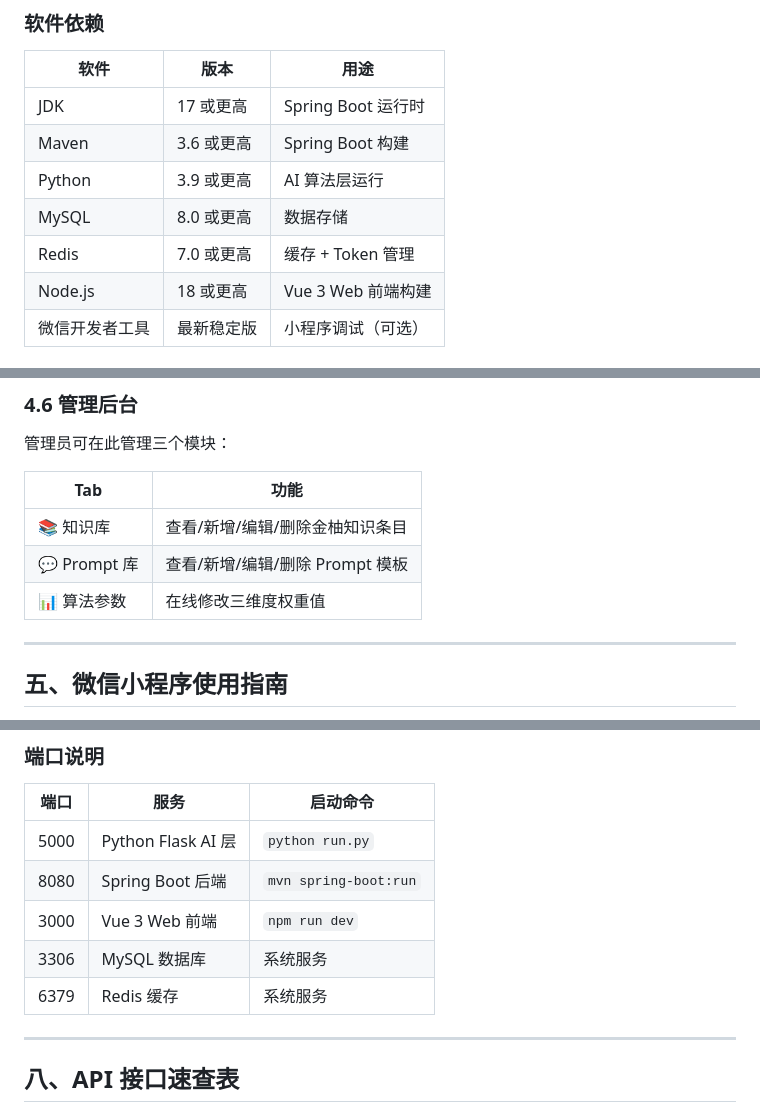
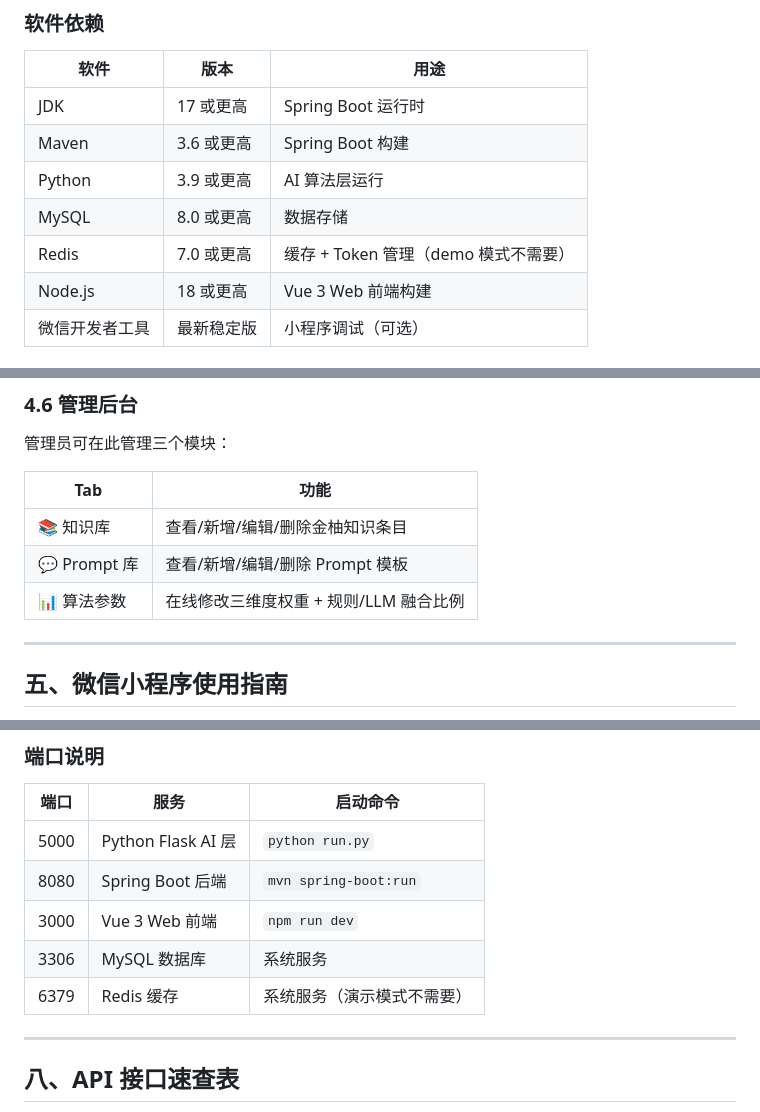
Before and after one commit to Linlinange/hakka-pomelo-ai, a Markdown page: 使用说明书.md, 3 parts joined by grey strips. Drawn GitHub-style.

```diff
--- a/使用说明书.md
+++ b/使用说明书.md
@@ -31,7 +31,7 @@
 | Maven | 3.6 或更高 | Spring Boot 构建 |
 | Python | 3.9 或更高 | AI 算法层运行 |
 | MySQL | 8.0 或更高 | 数据存储 |
-| Redis | 7.0 或更高 | 缓存 + Token 管理 |
+| Redis | 7.0 或更高 | 缓存 + Token 管理（demo 模式不需要） |
 | Node.js | 18 或更高 | Vue 3 Web 前端构建 |
 | 微信开发者工具 | 最新稳定版 | 小程序调试（可选） |
 
@@ -207,7 +229,7 @@ Web 前端自动将 API 请求代理到 `http://127.0.0.1:8080`，无需额外
 |------|------|
 | 📚 知识库 | 查看/新增/编辑/删除金柚知识条目 |
 | 💬 Prompt 库 | 查看/新增/编辑/删除 Prompt 模板 |
-| 📊 算法参数 | 在线修改三维度权重值 |
+| 📊 算法参数 | 在线修改三维度权重 + 规则/LLM 融合比例 |
 
 ---
 
@@ -303,7 +327,7 @@ Web 前端自动将 API 请求代理到 `http://127.0.0.1:8080`，无需额外
 | 8080 | Spring Boot 后端 | `mvn spring-boot:run` |
 | 3000 | Vue 3 Web 前端 | `npm run dev` |
 | 3306 | MySQL 数据库 | 系统服务 |
-| 6379 | Redis 缓存 | 系统服务 |
+| 6379 | Redis 缓存 | 系统服务（演示模式不需要） |
 
 ---
 
```
Also changed, not shown: other parts of 使用说明书.md (+84 -17 lines).
